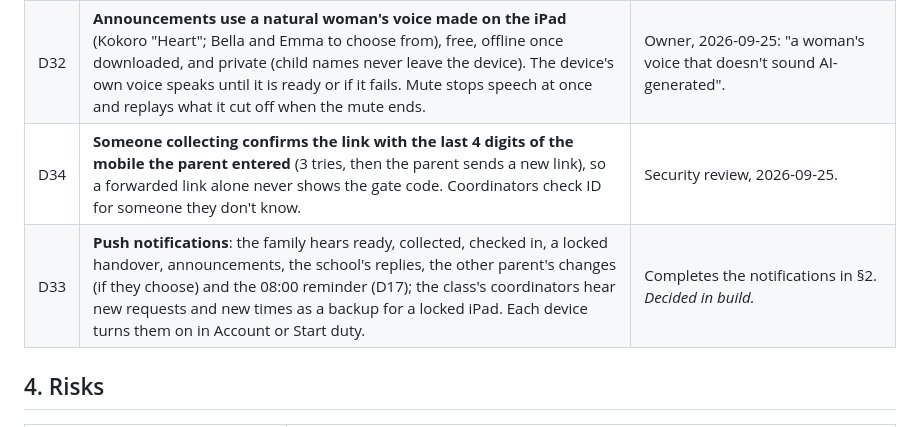
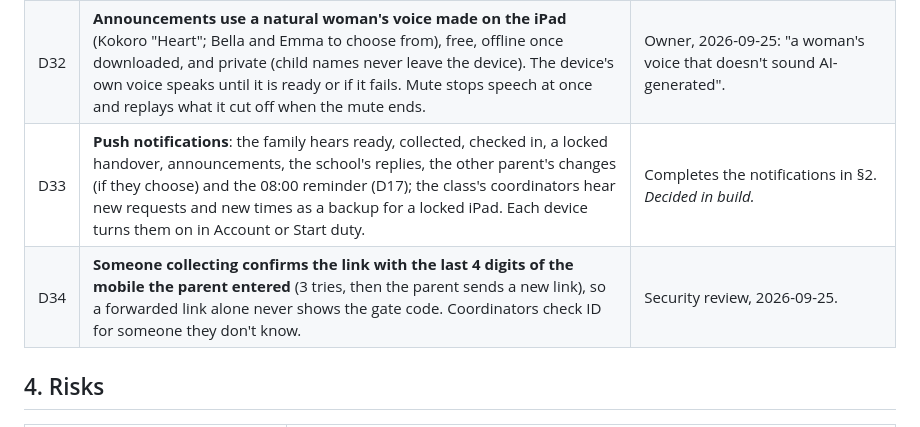
Before and after one commit to JumpstartPreschool/Jumpstart-Go, a Markdown page: docs/product/prd.md, the part around the change. GitHub-like rendering.

Commit message:
Keep the PRD decisions in order

```diff
--- a/docs/product/prd.md
+++ b/docs/product/prd.md
@@ -71,8 +71,8 @@ Vans or drivers (Jumpstart has no transport) · Parent Toddler Program (D22) ·
 | D30 | **Walk-ins at the gate.** Someone who arrives without "I'm on my way" can be checked in, or handed over to a registered parent or family member, from the gate's "Coming up" list. It is recorded like any trip. | Screen Book v3 ("hand over from the list"). *Decided in build.* |
 | D31 | **The person collecting can say they're running late** from their link (10, 20 or 30 minutes). A parent's Running late or Change time on that pickup keeps the same person, link and code. | Found in build: otherwise the link broke or the parent replaced the driver. |
 | D32 | **Announcements use a natural woman's voice made on the iPad** (Kokoro "Heart"; Bella and Emma to choose from), free, offline once downloaded, and private (child names never leave the device). The device's own voice speaks until it is ready or if it fails. Mute stops speech at once and replays what it cut off when the mute ends. | Owner, 2026-09-25: "a woman's voice that doesn't sound AI-generated". |
+| D33 | **Push notifications**: the family hears ready, collected, checked in, a locked handover, announcements, the school's replies, the other parent's changes (if they choose) and the 08:00 reminder (D17); the class's coordinators hear new requests and new times as a backup for a locked iPad. Each device turns them on in Account or Start duty. | Completes the notifications in §2. *Decided in build.* |
 | D34 | **Someone collecting confirms the link with the last 4 digits of the mobile the parent entered** (3 tries, then the parent sends a new link), so a forwarded link alone never shows the gate code. Coordinators check ID for someone they don't know. | Security review, 2026-09-25. |
-| D33 | **Push notifications**: the family hears ready, collected, checked in, a locked handover, announcements, the school's replies, the other parent's changes (if they choose) and the 08:00 reminder (D17); the class's coordinators hear new requests and new times as a backup for a locked iPad. Each device turns them on in Account or Start duty. | Completes the notifications in §2. *Decided in build.* |
 
 ## 4. Risks
 | Risk | Mitigation |
```
